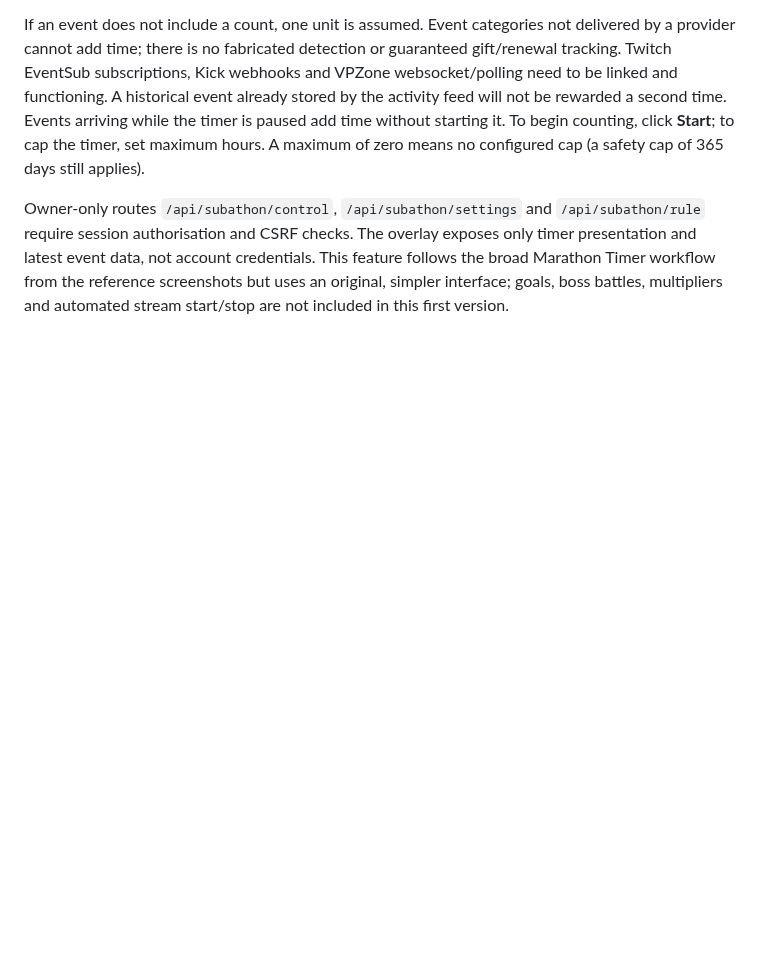
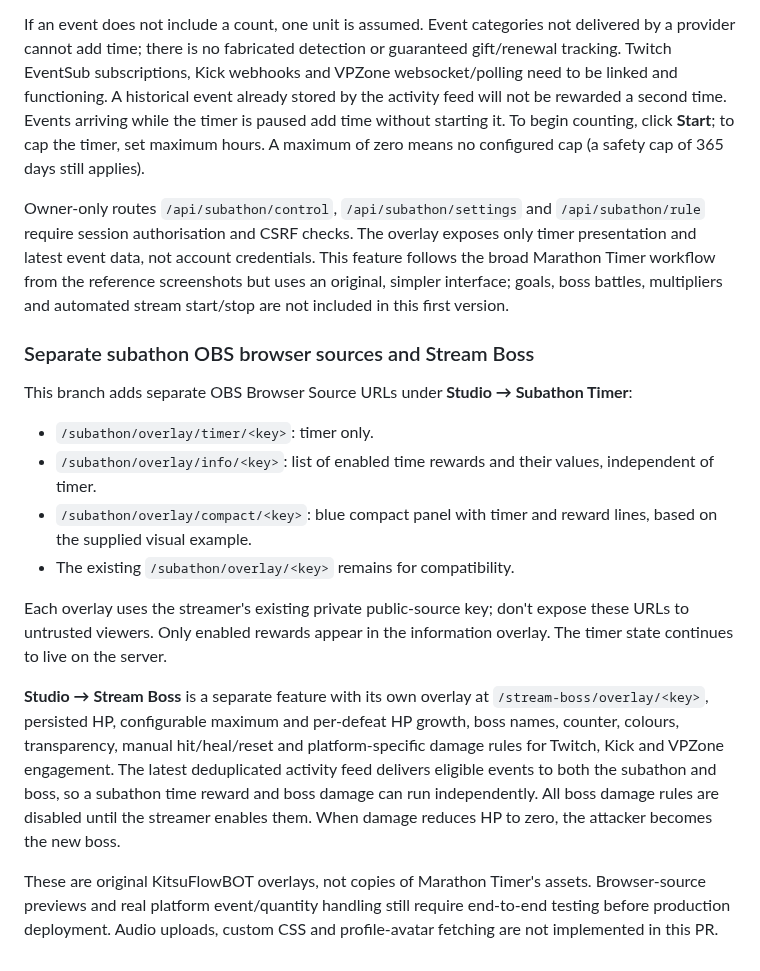
Before and after one commit to NekoSuneProjects/KitsuFlowBOT, a Markdown page: README.md, the part around the change. Drawn GitHub-style; blank space fills up the shorter version.

Commit message:
docs: explain separate OBS sources and independent Stream Boss setup

```diff
--- a/README.md
+++ b/README.md
@@ -242,3 +242,18 @@ Every reward is **disabled by default**. After receiving a deduplicated event th
 If an event does not include a count, one unit is assumed. Event categories not delivered by a provider cannot add time; there is no fabricated detection or guaranteed gift/renewal tracking. Twitch EventSub subscriptions, Kick webhooks and VPZone websocket/polling need to be linked and functioning. A historical event already stored by the activity feed will not be rewarded a second time. Events arriving while the timer is paused add time without starting it. To begin counting, click **Start**; to cap the timer, set maximum hours. A maximum of zero means no configured cap (a safety cap of 365 days still applies).
 
 Owner-only routes `/api/subathon/control`, `/api/subathon/settings` and `/api/subathon/rule` require session authorisation and CSRF checks. The overlay exposes only timer presentation and latest event data, not account credentials. This feature follows the broad Marathon Timer workflow from the reference screenshots but uses an original, simpler interface; goals, boss battles, multipliers and automated stream start/stop are not included in this first version.
+
+
+### Separate subathon OBS browser sources and Stream Boss
+
+This branch adds separate OBS Browser Source URLs under **Studio → Subathon Timer**:
+- `/subathon/overlay/timer/<key>`: timer only.
+- `/subathon/overlay/info/<key>`: list of enabled time rewards and their values, independent of timer.
+- `/subathon/overlay/compact/<key>`: blue compact panel with timer and reward lines, based on the supplied visual example.
+- The existing `/subathon/overlay/<key>` remains for compatibility.
+
+Each overlay uses the streamer's existing private public-source key; don't expose these URLs to untrusted viewers. Only enabled rewards appear in the information overlay. The timer state continues to live on the server.
+
+**Studio → Stream Boss** is a separate feature with its own overlay at `/stream-boss/overlay/<key>`, persisted HP, configurable maximum and per-defeat HP growth, boss names, counter, colours, transparency, manual hit/heal/reset and platform-specific damage rules for Twitch, Kick and VPZone engagement. The latest deduplicated activity feed delivers eligible events to both the subathon and boss, so a subathon time reward and boss damage can run independently. All boss damage rules are disabled until the streamer enables them. When damage reduces HP to zero, the attacker becomes the new boss.
+
+These are original KitsuFlowBOT overlays, not copies of Marathon Timer's assets. Browser-source previews and real platform event/quantity handling still require end-to-end testing before production deployment. Audio uploads, custom CSS and profile-avatar fetching are not implemented in this PR.
```
